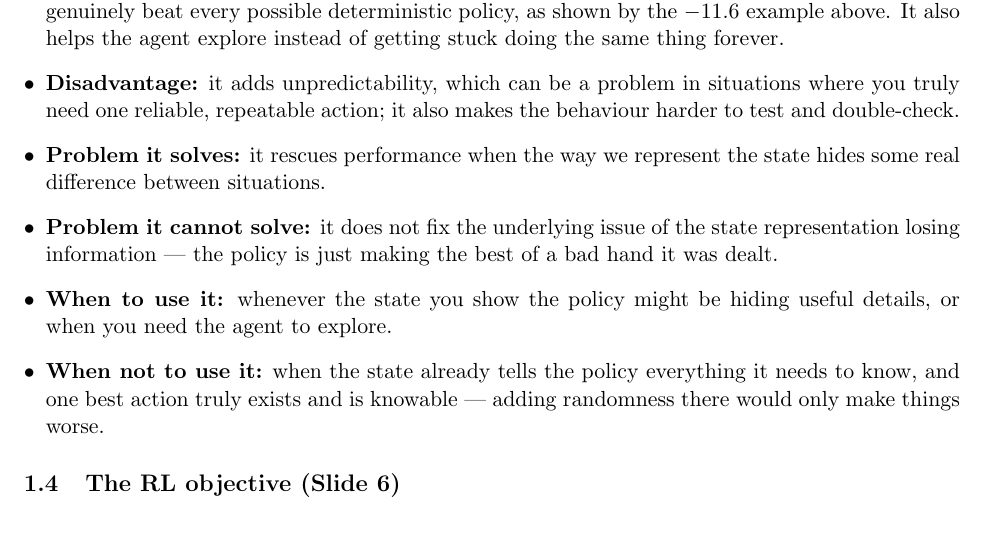
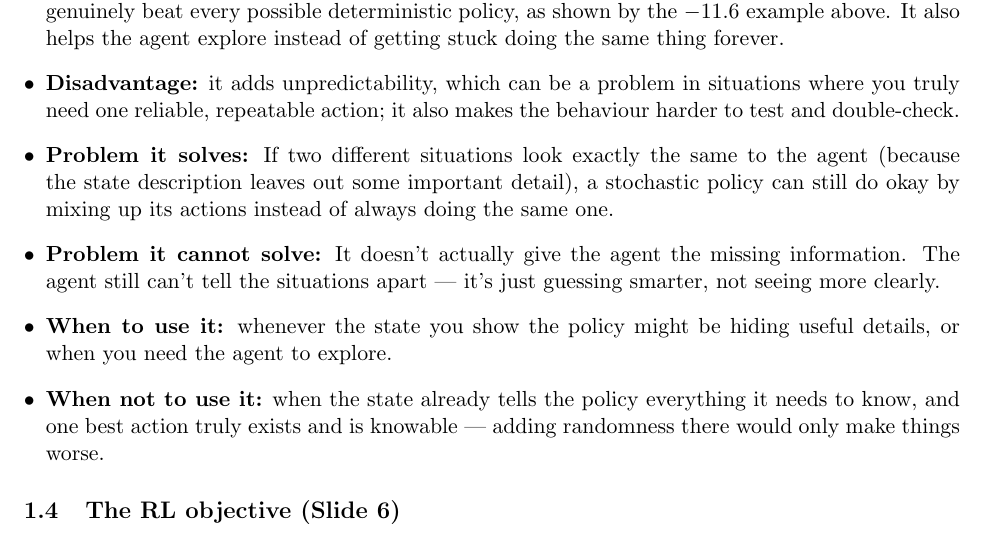
Before and after one commit to abdullah-al-mahmud-18/cse753, a LaTeX document (src/lecture_06_07.tex): part of page 3 of 23, cut so that both start at the same text. Compiled offline with pdfLaTeX.

Commit message:
feat: update problem solves and not solves

```diff
--- a/src/lecture_06_07.tex
+++ b/src/lecture_06_07.tex
@@ -77,8 +77,8 @@ In plain words: if two genuinely different situations look identical to your pol
   \item \textbf{What it is:} a stochastic policy picks actions with some randomness (a chance for each action); a deterministic policy always outputs one fixed action.
   \item \textbf{Advantage:} when the policy can't fully tell two situations apart, the best stochastic policy can genuinely beat every possible deterministic policy, as shown by the $-11.6$ example above. It also helps the agent explore instead of getting stuck doing the same thing forever.
   \item \textbf{Disadvantage:} it adds unpredictability, which can be a problem in situations where you truly need one reliable, repeatable action; it also makes the behaviour harder to test and double-check.
-  \item \textbf{Problem it solves:} it rescues performance when the way we represent the state hides some real difference between situations.
-  \item \textbf{Problem it cannot solve:} it does not fix the underlying issue of the state representation losing information --- the policy is just making the best of a bad hand it was dealt.
+  \item \textbf{Problem it solves:} If two different situations look exactly the same to the agent (because the state description leaves out some important detail), a stochastic policy can still do okay by mixing up its actions instead of always doing the same one.
+  \item \textbf{Problem it cannot solve:} It doesn't actually give the agent the missing information. The agent still can't tell the situations apart — it's just guessing smarter, not seeing more clearly.
   \item \textbf{When to use it:} whenever the state you show the policy might be hiding useful details, or when you need the agent to explore.
   \item \textbf{When not to use it:} when the state already tells the policy everything it needs to know, and one best action truly exists and is knowable --- adding randomness there would only make things worse.
 \end{itemize}
```
Also changed, not shown: pdfs/lecture_06_07.pdf.
